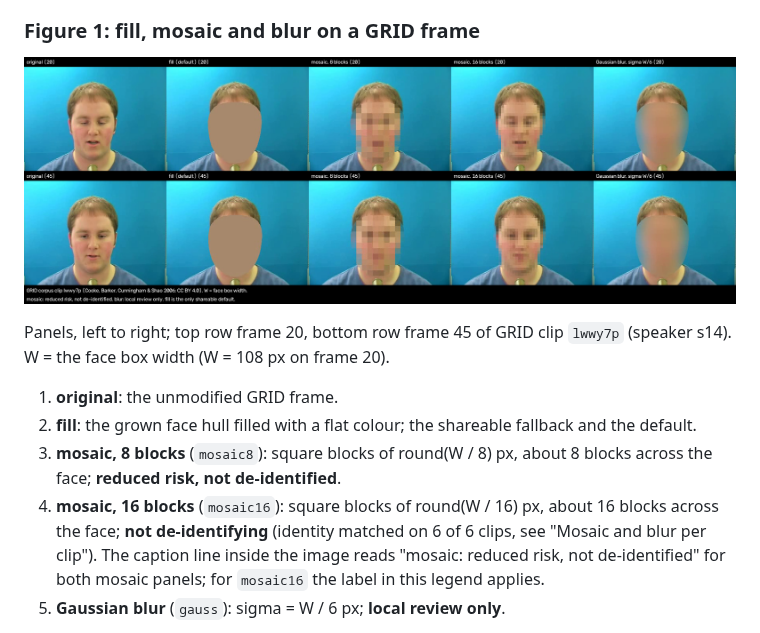
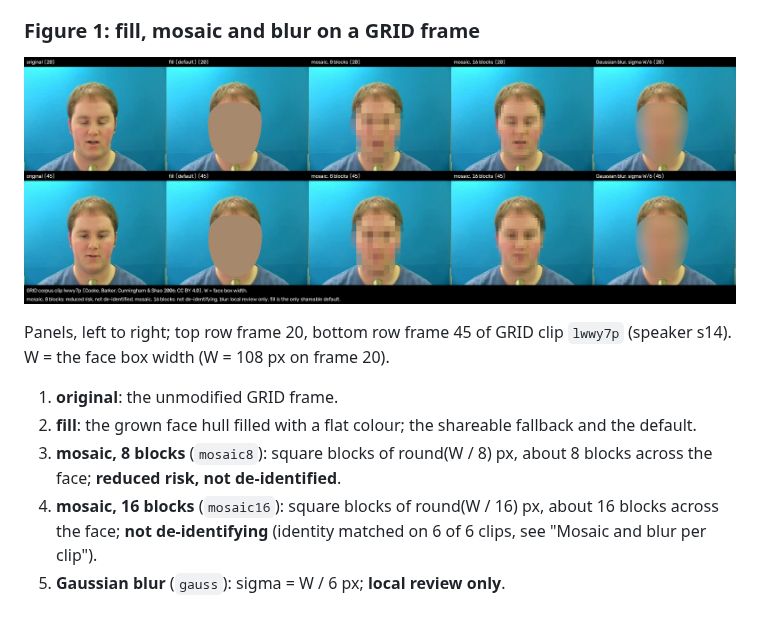
Before and after one commit to Einse57/semi-signals, a Markdown page: docs/FACE_DEID_TRADEOFF.md, the part around the change. GitHub-like rendering; pictures changed too: docs/figures/face_deid_grid_lwwy7p_fill_mosaic_blur.png.

```diff
--- a/docs/FACE_DEID_TRADEOFF.md
+++ b/docs/FACE_DEID_TRADEOFF.md
@@ -76,9 +76,7 @@ W = the face box width (W = 108 px on frame 20).
 3. **mosaic, 8 blocks** (`mosaic8`): square blocks of round(W / 8) px, about 8 blocks across the face;
    **reduced risk, not de-identified**.
 4. **mosaic, 16 blocks** (`mosaic16`): square blocks of round(W / 16) px, about 16 blocks across the face;
-   **not de-identifying** (identity matched on 6 of 6 clips, see "Mosaic and blur per clip"). The caption
-   line inside the image reads "mosaic: reduced risk, not de-identified" for both mosaic panels; for
-   `mosaic16` the label in this legend applies.
+   **not de-identifying** (identity matched on 6 of 6 clips, see "Mosaic and blur per clip").
 5. **Gaussian blur** (`gauss`): sigma = W / 6 px; **local review only**.
 
 Credit: frames from the GRID audio-visual speech corpus, M. Cooke, J. Barker, S. Cunningham and X. Shao
```
Also changed, not shown: docs/FACE_SWAP_LICENCES.md (+1 -1 lines), docs/figures/README.md (+1 -3 lines).
